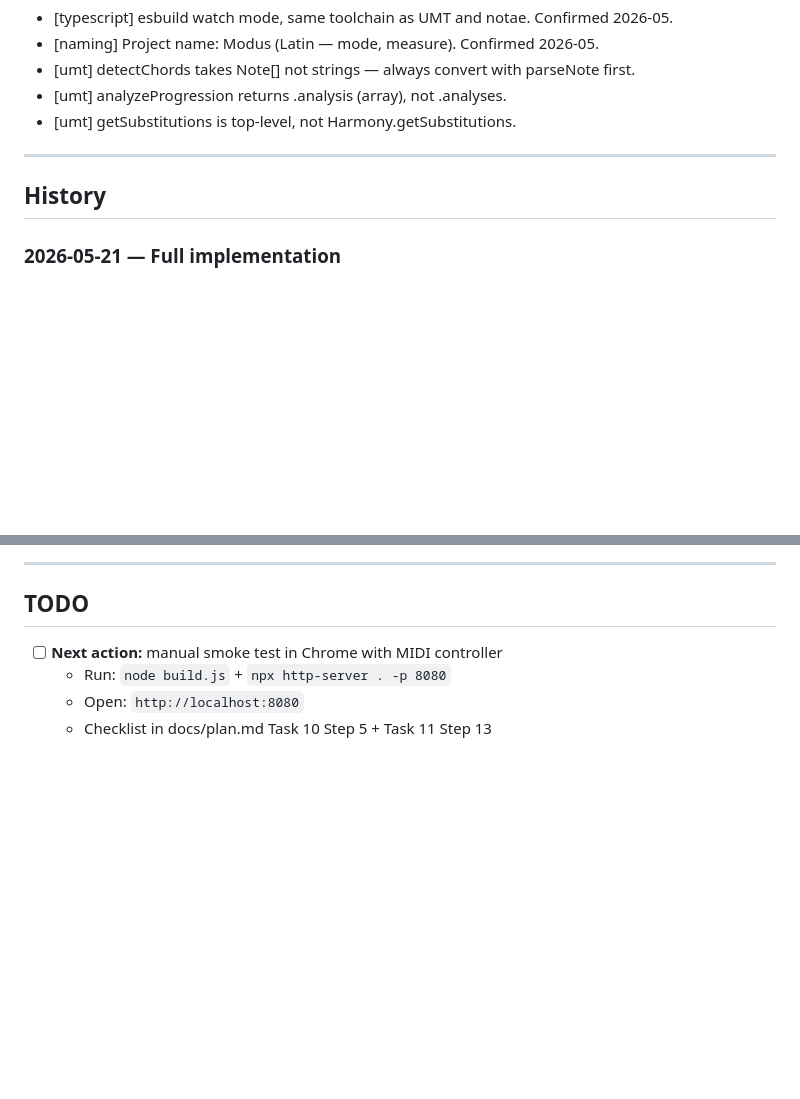
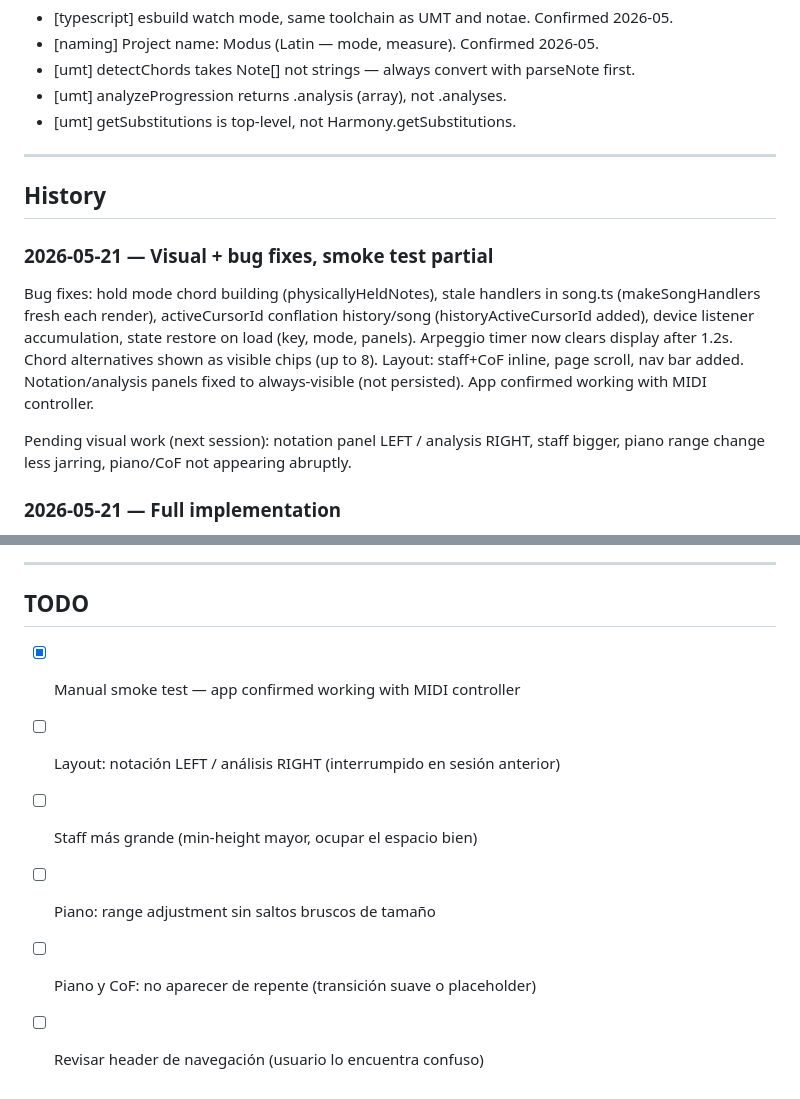
Before and after one commit to memoriainfinita/modus, a Markdown page: state.md, 2 parts joined by grey strips. GitHub-like rendering; blank space fills up the shorter version.

Commit message:
docs: session close — bug fixes documented, visual TODOs for next session

```diff
--- a/state.md
+++ b/state.md
@@ -127,6 +127,12 @@ modus/
 
 ## History
 
+### 2026-05-21 — Visual + bug fixes, smoke test partial
+
+Bug fixes: hold mode chord building (physicallyHeldNotes), stale handlers in song.ts (makeSongHandlers fresh each render), activeCursorId conflation history/song (historyActiveCursorId added), device listener accumulation, state restore on load (key, mode, panels). Arpeggio timer now clears display after 1.2s. Chord alternatives shown as visible chips (up to 8). Layout: staff+CoF inline, page scroll, nav bar added. Notation/analysis panels fixed to always-visible (not persisted). App confirmed working with MIDI controller.
+
+Pending visual work (next session): notation panel LEFT / analysis RIGHT, staff bigger, piano range change less jarring, piano/CoF not appearing abruptly.
+
 ### 2026-05-21 — Full implementation
 
 All 11 tasks executed in one session without agents. 23 unit tests passing (midi, analyzer, song). All spec gaps from Task 11 implemented inline (substitutions, capture flow, voicing button, quality badges, colour picker, form analysis, cursor insertion, browser warning). TypeScript clean. Ready for manual smoke test.
@@ -139,7 +145,9 @@ Full brainstorming and spec session. Spec written (rev 5), implementation plan w
 
 ## TODO
 
-- [ ] **Next action:** manual smoke test in Chrome with MIDI controller
-  - Run: `node build.js` + `npx http-server . -p 8080`
-  - Open: `http://localhost:8080`
-  - Checklist in docs/plan.md Task 10 Step 5 + Task 11 Step 13
+- [x] Manual smoke test — app confirmed working with MIDI controller
+- [ ] Layout: notación LEFT / análisis RIGHT (interrumpido en sesión anterior)
+- [ ] Staff más grande (min-height mayor, ocupar el espacio bien)
+- [ ] Piano: range adjustment sin saltos bruscos de tamaño
+- [ ] Piano y CoF: no aparecer de repente (transición suave o placeholder)
+- [ ] Revisar header de navegación (usuario lo encuentra confuso)
```
